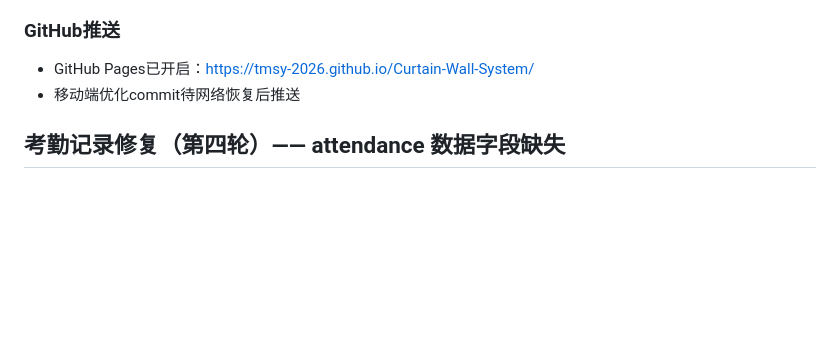
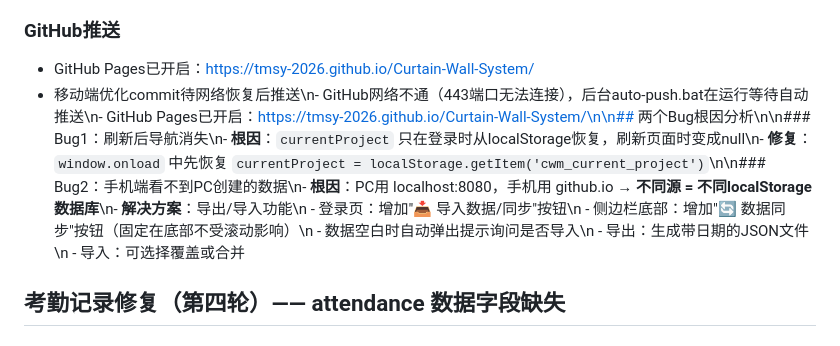
Before and after one commit to tmsy-2026/Curtain-Wall-System, a Markdown page: .workbuddy/memory/2026-04-14.md, the part around the change. Drawn GitHub-style; blank space fills up the shorter version.

```diff
--- a/.workbuddy/memory/2026-04-14.md
+++ b/.workbuddy/memory/2026-04-14.md
@@ -116,7 +116,7 @@
 
 ### GitHub推送
 - GitHub Pages已开启：https://tmsy-2026.github.io/Curtain-Wall-System/
-- 移动端优化commit待网络恢复后推送
+- 移动端优化commit待网络恢复后推送\n- GitHub网络不通（443端口无法连接），后台auto-push.bat在运行等待自动推送\n- GitHub Pages已开启：https://tmsy-2026.github.io/Curtain-Wall-System/\n\n## 两个Bug根因分析\n\n### Bug1：刷新后导航消失\n- **根因**：`currentProject` 只在登录时从localStorage恢复，刷新页面时变成null\n- **修复**：`window.onload` 中先恢复 `currentProject = localStorage.getItem('cwm_current_project')`\n\n### Bug2：手机端看不到PC创建的数据\n- **根因**：PC用 localhost:8080，手机用 github.io → **不同源 = 不同localStorage数据库**\n- **解决方案**：导出/导入功能\n  - 登录页：增加"📥 导入数据/同步"按钮\n  - 侧边栏底部：增加"🔄 数据同步"按钮（固定在底部不受滚动影响）\n  - 数据空白时自动弹出提示询问是否导入\n  - 导出：生成带日期的JSON文件\n  - 导入：可选择覆盖或合并
 
 ## 考勤记录修复（第四轮）—— attendance 数据字段缺失
 
```
